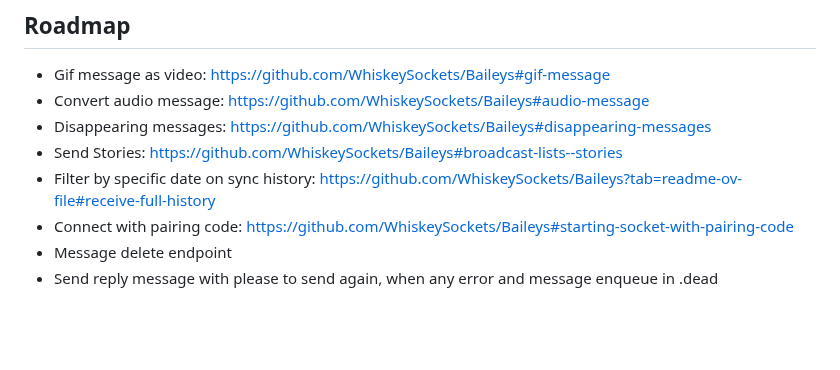
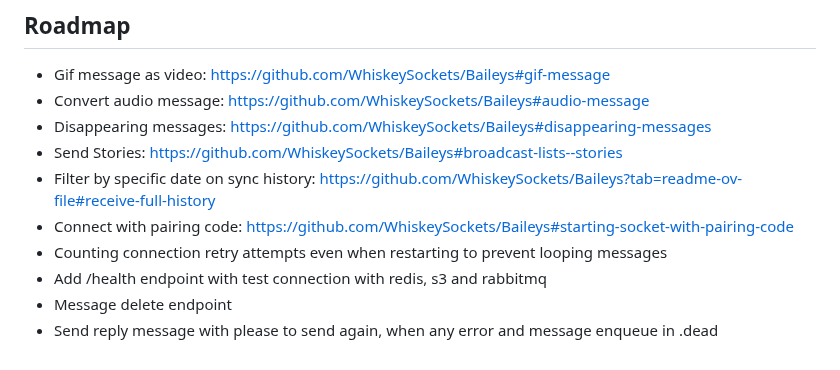
Before and after one commit to clairton/unoapi-cloud, a Markdown page: README.md, the part around the change. Drawn GitHub-style; blank space fills up the shorter version.

Commit message:
add roadmap

```diff
--- a/README.md
+++ b/README.md
@@ -653,5 +653,7 @@ Mail to sales@unoapi.cloud
 - Send Stories: https://github.com/WhiskeySockets/Baileys#broadcast-lists--stories
 - Filter by specific date on sync history: https://github.com/WhiskeySockets/Baileys?tab=readme-ov-file#receive-full-history
 - Connect with pairing code: https://github.com/WhiskeySockets/Baileys#starting-socket-with-pairing-code
+- Counting connection retry attempts even when restarting to prevent looping messages
+- Add /health endpoint with test connection with redis, s3 and rabbitmq
 - Message delete endpoint
 - Send reply message with please to send again, when any error and message enqueue in .dead
```
